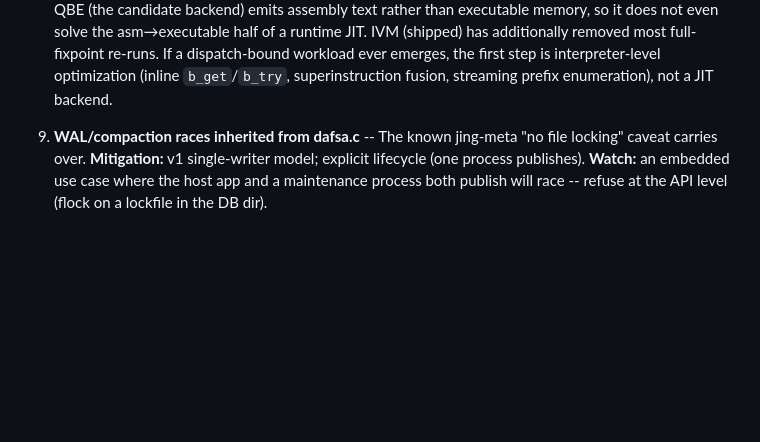
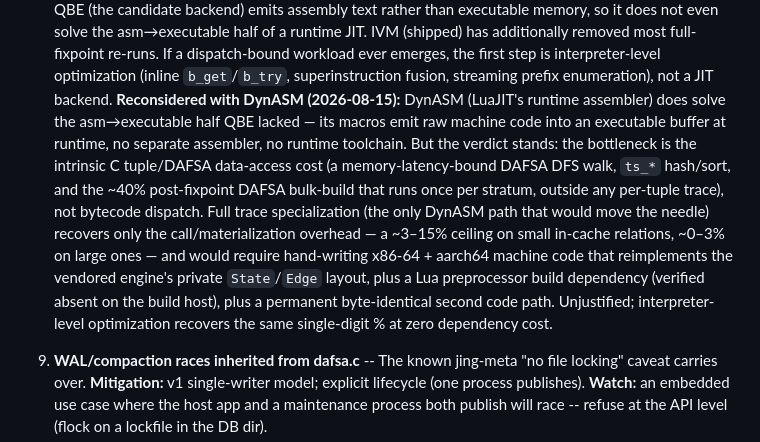
Before and after one commit to fixpoint-linux/datalog-dafsa, a Markdown page: design/datalog-dafsa-architecture.md, the part around the change. Drawn GitHub-style; blank space fills up the shorter version.

```diff
--- a/design/datalog-dafsa-architecture.md
+++ b/design/datalog-dafsa-architecture.md
@@ -353,6 +353,7 @@ Each milestone is independently testable. The first vertical slice (M0+M1) is on
 
 8. **Perf vs Souffle on raw rule eval** -- Souffle synthesizes native code per rule; we interpret bytecode. We'll be slower on the fixpoint itself. **Mitigation:** lean on the DAFSA density advantage for storage and the mmap zero-copy read path. **Watch:** if a workload is dominated by complex rules over small data, Souffle wins outright; the user's value prop is embedding + storage density, not raw rule throughput.
    **RESOLVED (2026-08-15): trace/JIT compilation is REJECTED.** Measurement + code inspection show the interpreter is NOT the bottleneck: the fixpoint cost is dominated by C tuple/DAFSA operations (`rel_prefix`/`rel_add`/`rel_exact`/`ts_*` and the post-fixpoint DAFSA bulk-build) that a native-compiled rule body would still call into. A microbenchmark found bytecode dispatch is ~60% of a *pure-compute* body (the best case) and vanishes into noise on join-anchored rules; a single C-op call costs ~3.7× the entire compiled compute loop. Native codegen could only help compute-heavy bodies, and QBE (the candidate backend) emits assembly text rather than executable memory, so it does not even solve the asm→executable half of a runtime JIT. IVM (shipped) has additionally removed most full-fixpoint re-runs. If a dispatch-bound workload ever emerges, the first step is interpreter-level optimization (inline `b_get`/`b_try`, superinstruction fusion, streaming prefix enumeration), not a JIT backend.
+   **Reconsidered with DynASM (2026-08-15):** DynASM (LuaJIT's runtime assembler) does solve the asm→executable half QBE lacked — its macros emit raw machine code into an executable buffer at runtime, no separate assembler, no runtime toolchain. But the verdict stands: the bottleneck is the intrinsic C tuple/DAFSA data-access cost (a memory-latency-bound DAFSA DFS walk, `ts_*` hash/sort, and the ~40% post-fixpoint DAFSA bulk-build that runs once per stratum, outside any per-tuple trace), not bytecode dispatch. Full trace specialization (the only DynASM path that would move the needle) recovers only the call/materialization overhead — a ~3–15% ceiling on small in-cache relations, ~0–3% on large ones — and would require hand-writing x86-64 + aarch64 machine code that reimplements the vendored engine's private `State`/`Edge` layout, plus a Lua preprocessor build dependency (verified absent on the build host), plus a permanent byte-identical second code path. Unjustified; interpreter-level optimization recovers the same single-digit % at zero dependency cost.
 
 9. **WAL/compaction races inherited from dafsa.c** -- The known jing-meta "no file locking" caveat carries over. **Mitigation:** v1 single-writer model; explicit lifecycle (one process publishes). **Watch:** an embedded use case where the host app and a maintenance process both publish will race -- refuse at the API level (flock on a lockfile in the DB dir).
 
```
Also changed, not shown: CHANGELOG.md (+7 -3 lines).
